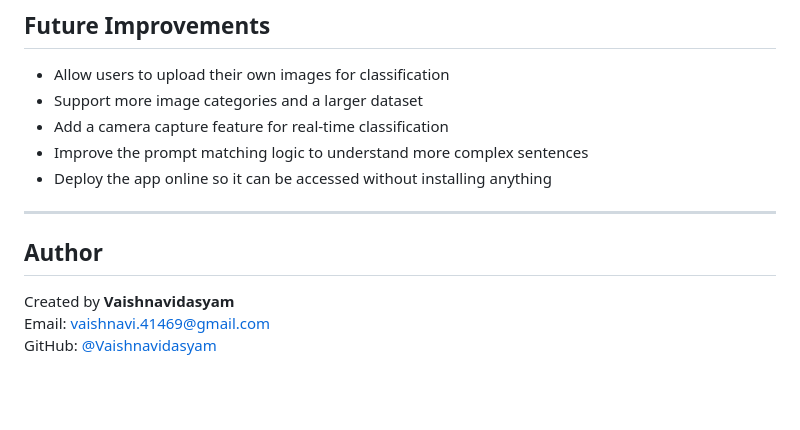
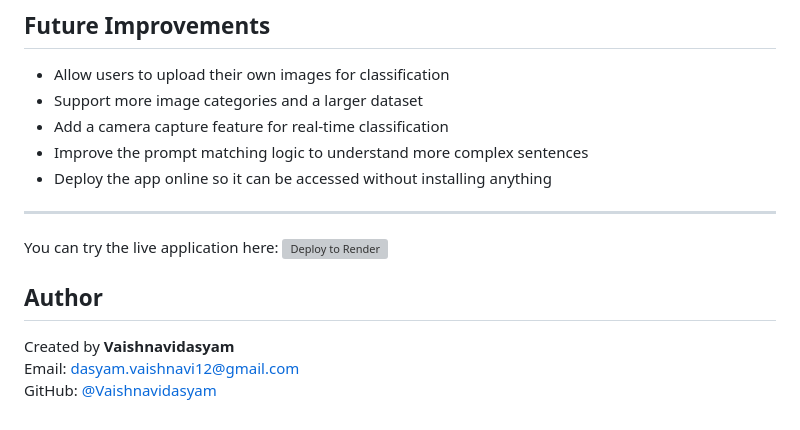
Before and after one commit to Vaishnavidasyam/visionprompt-ai, a Markdown page: README.md, the part around the change. Rendered like a GitHub page; blank space fills up the shorter version; grey boxes are pictures that could not be loaded.

```diff
--- a/README.md
+++ b/README.md
@@ -164,8 +164,11 @@ This app doesn't have user roles or login system. Anyone who runs it can use all
 
 ---
 
+You can try the live application here:
+[![Deploy to Render](https://render.com/images/deploy-to-render.svg)](https://visionprompt-ai.onrender.com)
+
 ## Author
 
 Created by **Vaishnavidasyam**
-Email: vaishnavi.41469@gmail.com
+Email: dasyam.vaishnavi12@gmail.com
 GitHub: [@Vaishnavidasyam](https://github.com/Vaishnavidasyam)
```
